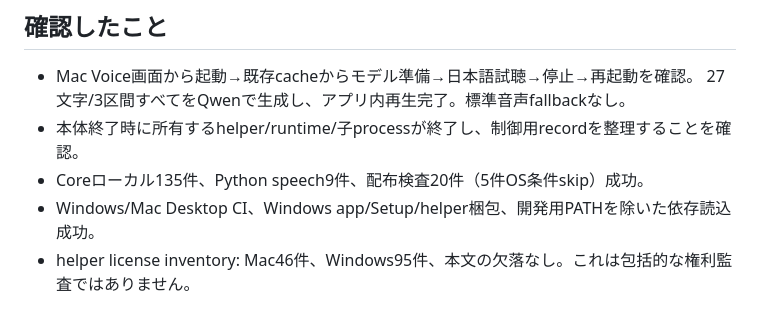
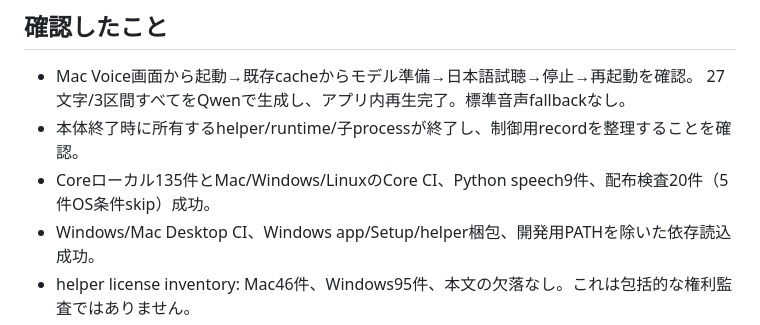
Before and after one commit to Methurcoder/Castor, a Markdown page: docs/RELEASE_v0.3.0.md, the part around the change. Rendered like a GitHub page.

```diff
--- a/docs/RELEASE_v0.3.0.md
+++ b/docs/RELEASE_v0.3.0.md
@@ -29,7 +29,7 @@ Castorは[Pomegranate](https://github.com/atemoyacode-sudo/Pomegranate)の許諾
 - Mac Voice画面から起動→既存cacheからモデル準備→日本語試聴→停止→再起動を確認。
   27文字/3区間すべてをQwenで生成し、アプリ内再生完了。標準音声fallbackなし。
 - 本体終了時に所有するhelper/runtime/子processが終了し、制御用recordを整理することを確認。
-- Coreローカル135件、Python speech9件、配布検査20件（5件OS条件skip）成功。
+- Coreローカル135件とMac/Windows/LinuxのCore CI、Python speech9件、配布検査20件（5件OS条件skip）成功。
 - Windows/Mac Desktop CI、Windows app/Setup/helper梱包、開発用PATHを除いた依存読込成功。
 - helper license inventory: Mac46件、Windows95件、本文の欠落なし。これは包括的な権利監査ではありません。
 - ZIPの容量/SHA-256/CRC検査成功。Mac候補内の4モデルのCPU読込成功。
```
Also changed, not shown: docs/PUBLISHING.md (+4 -2 lines).
